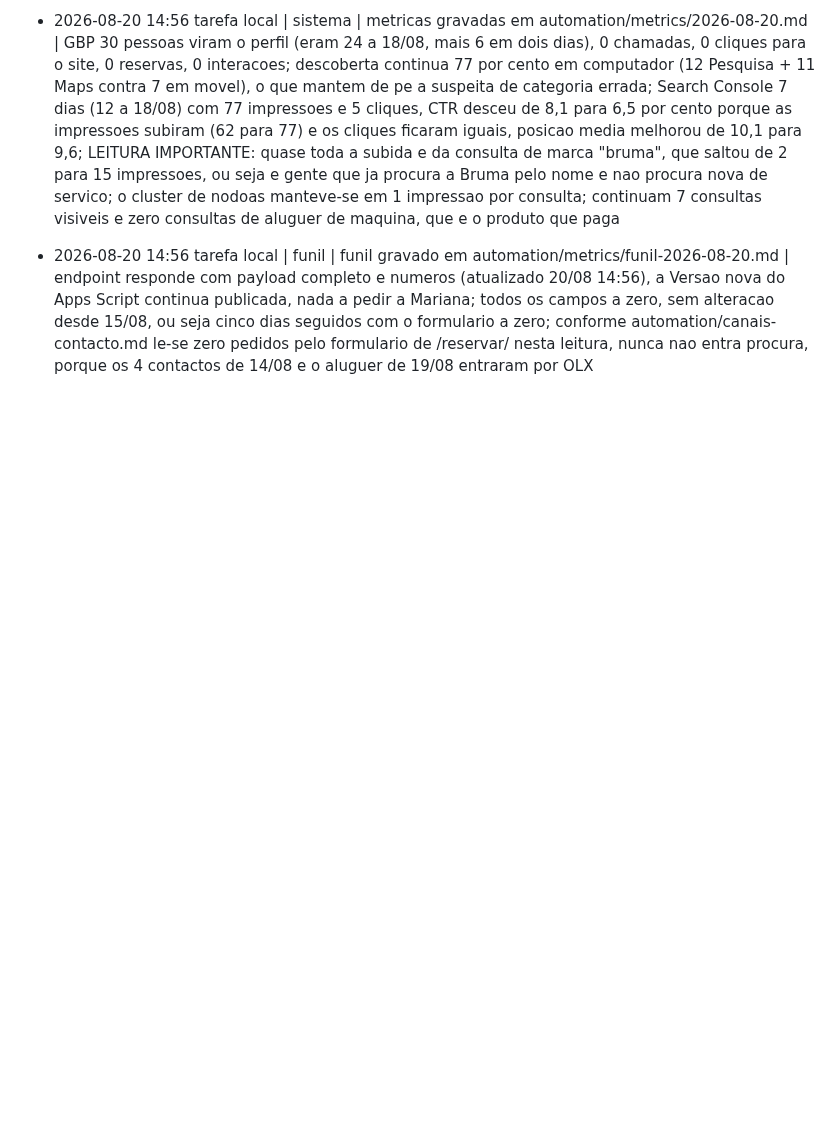
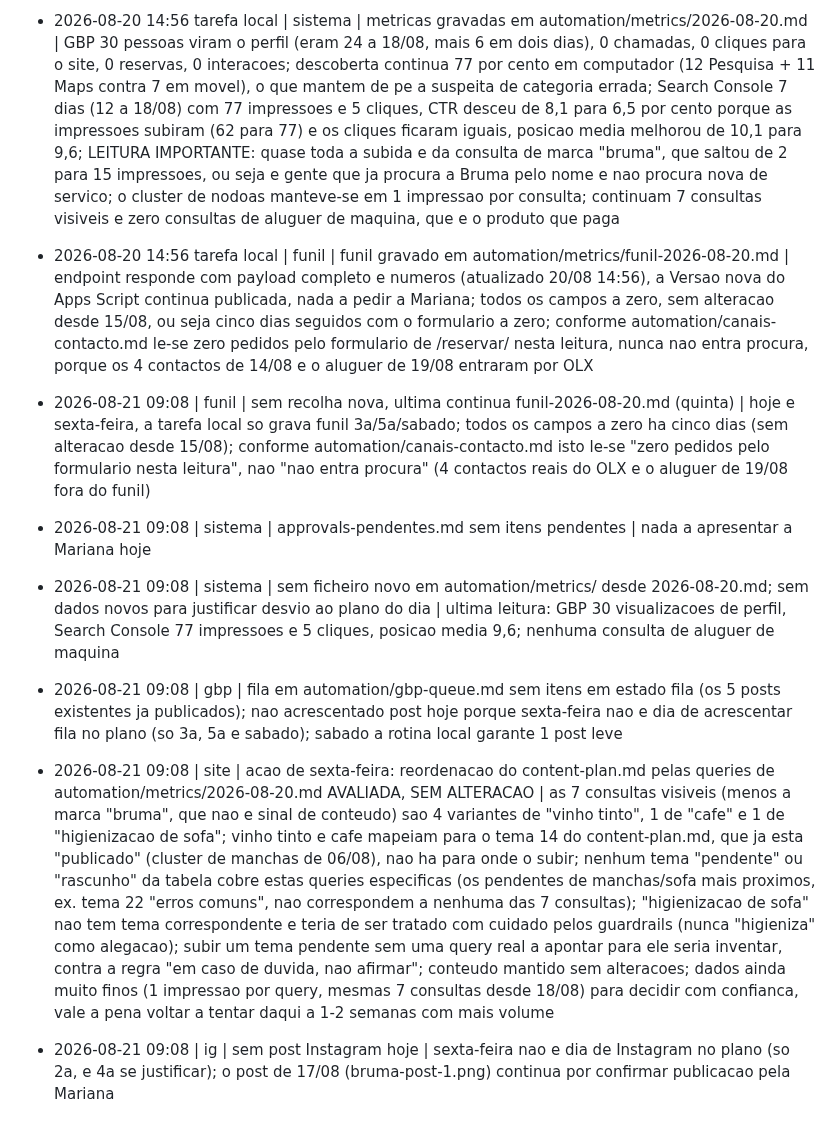
Before and after one commit to mavechfe/bruma-site, a Markdown page: automation/marketing-log.md, the part around the change. GitHub-like rendering; blank space fills up the shorter version.

Commit message:
agent: 2026-08-21

```diff
--- a/automation/marketing-log.md
+++ b/automation/marketing-log.md
@@ -94,3 +94,10 @@ Formato: `- AAAA-MM-DD HH:mm | <canal: gbp|blog|ig|site|funil|sistema> | <ação
 - 2026-08-20 14:56 tarefa local | gbp | avaliacoes verificadas em business.google.com/reviews, NENHUMA NOVA | 4 no total, todas de 5 estrelas e todas ja com resposta do proprietario visivel (Bruna Rodrigues ha 2 dias / respondida ha 19 horas na sessao de ontem, Bianca Rodrigues ha 6 dias, Joao Pires ha 6 dias, Mariana Fernandes ha 1 semana); approvals-pendentes.md sem itens pendentes nem aprovados, nada para responder; nota de processo: a falha de 19/08 (avaliacao da Bruna ficou quase 2 dias por apanhar porque a tarefa local so corre 3a/5a/sabado) continua por decidir, se a verificacao de avaliacoes passa a diaria ou fica assim
 - 2026-08-20 14:56 tarefa local | sistema | metricas gravadas em automation/metrics/2026-08-20.md | GBP 30 pessoas viram o perfil (eram 24 a 18/08, mais 6 em dois dias), 0 chamadas, 0 cliques para o site, 0 reservas, 0 interacoes; descoberta continua 77 por cento em computador (12 Pesquisa + 11 Maps contra 7 em movel), o que mantem de pe a suspeita de categoria errada; Search Console 7 dias (12 a 18/08) com 77 impressoes e 5 cliques, CTR desceu de 8,1 para 6,5 por cento porque as impressoes subiram (62 para 77) e os cliques ficaram iguais, posicao media melhorou de 10,1 para 9,6; LEITURA IMPORTANTE: quase toda a subida e da consulta de marca "bruma", que saltou de 2 para 15 impressoes, ou seja e gente que ja procura a Bruma pelo nome e nao procura nova de servico; o cluster de nodoas manteve-se em 1 impressao por consulta; continuam 7 consultas visiveis e zero consultas de aluguer de maquina, que e o produto que paga
 - 2026-08-20 14:56 tarefa local | funil | funil gravado em automation/metrics/funil-2026-08-20.md | endpoint responde com payload completo e numeros (atualizado 20/08 14:56), a Versao nova do Apps Script continua publicada, nada a pedir a Mariana; todos os campos a zero, sem alteracao desde 15/08, ou seja cinco dias seguidos com o formulario a zero; conforme automation/canais-contacto.md le-se zero pedidos pelo formulario de /reservar/ nesta leitura, nunca nao entra procura, porque os 4 contactos de 14/08 e o aluguer de 19/08 entraram por OLX
+
+- 2026-08-21 09:08 | funil | sem recolha nova, ultima continua funil-2026-08-20.md (quinta) | hoje e sexta-feira, a tarefa local so grava funil 3a/5a/sabado; todos os campos a zero ha cinco dias (sem alteracao desde 15/08); conforme automation/canais-contacto.md isto le-se "zero pedidos pelo formulario nesta leitura", nao "nao entra procura" (4 contactos reais do OLX e o aluguer de 19/08 fora do funil)
+- 2026-08-21 09:08 | sistema | approvals-pendentes.md sem itens pendentes | nada a apresentar a Mariana hoje
+- 2026-08-21 09:08 | sistema | sem ficheiro novo em automation/metrics/ desde 2026-08-20.md; sem dados novos para justificar desvio ao plano do dia | ultima leitura: GBP 30 visualizacoes de perfil, Search Console 77 impressoes e 5 cliques, posicao media 9,6; nenhuma consulta de aluguer de maquina
+- 2026-08-21 09:08 | gbp | fila em automation/gbp-queue.md sem itens em estado fila (os 5 posts existentes ja publicados); nao acrescentado post hoje porque sexta-feira nao e dia de acrescentar fila no plano (so 3a, 5a e sabado); sabado a rotina local garante 1 post leve
+- 2026-08-21 09:08 | site | acao de sexta-feira: reordenacao do content-plan.md pelas queries de automation/metrics/2026-08-20.md AVALIADA, SEM ALTERACAO | as 7 consultas visiveis (menos a marca "bruma", que nao e sinal de conteudo) sao 4 variantes de "vinho tinto", 1 de "cafe" e 1 de "higienizacao de sofa"; vinho tinto e cafe mapeiam para o tema 14 do content-plan.md, que ja esta "publicado" (cluster de manchas de 06/08), nao ha para onde o subir; nenhum tema "pendente" ou "rascunho" da tabela cobre estas queries especificas (os pendentes de manchas/sofa mais proximos, ex. tema 22 "erros comuns", nao correspondem a nenhuma das 7 consultas); "higienizacao de sofa" nao tem tema correspondente e teria de ser tratado com cuidado pelos guardrails (nunca "higieniza" como alegacao); subir um tema pendente sem uma query real a apontar para ele seria inventar, contra a regra "em caso de duvida, nao afirmar"; conteudo mantido sem alteracoes; dados ainda muito finos (1 impressao por query, mesmas 7 consultas desde 18/08) para decidir com confianca, vale a pena voltar a tentar daqui a 1-2 semanas com mais volume
+- 2026-08-21 09:08 | ig | sem post Instagram hoje | sexta-feira nao e dia de Instagram no plano (so 2a, e 4a se justificar); o post de 17/08 (bruma-post-1.png) continua por confirmar publicacao pela Mariana
```
